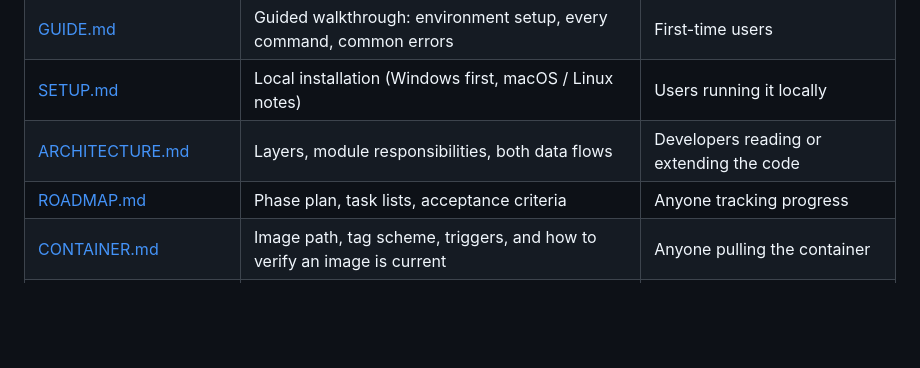
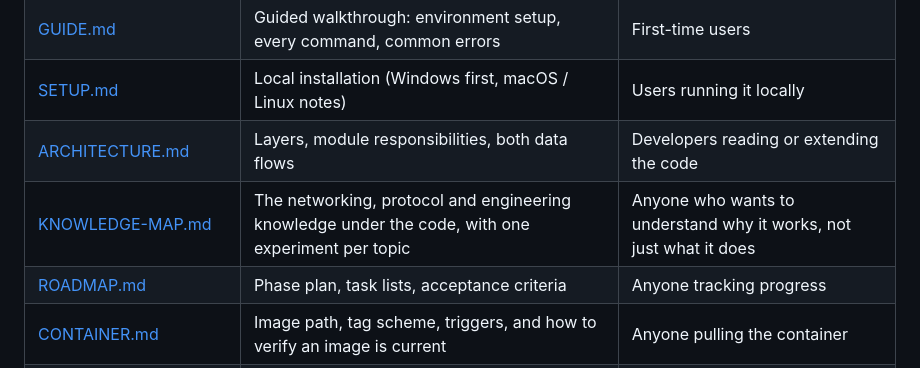
Before and after one commit to Li-Guijiang/DreamAI, a Markdown page: docs/README.md, the part around the change. Rendered like a GitHub page; blank space fills up the shorter version.

Commit message:
docs(index): link the knowledge map
The index listed the architecture document but not the map that explains the
knowledge underneath it, so a reader who wanted the background had no entry
point.

```diff
--- a/docs/README.md
+++ b/docs/README.md
@@ -16,6 +16,7 @@ All project documentation lives here. The repository ships three runnable forms
 | [GUIDE.md](./GUIDE.md) | Guided walkthrough: environment setup, every command, common errors | First-time users |
 | [SETUP.md](./SETUP.md) | Local installation (Windows first, macOS / Linux notes) | Users running it locally |
 | [ARCHITECTURE.md](./ARCHITECTURE.md) | Layers, module responsibilities, both data flows | Developers reading or extending the code |
+| [KNOWLEDGE-MAP.md](./KNOWLEDGE-MAP.md) | The networking, protocol and engineering knowledge under the code, with one experiment per topic | Anyone who wants to understand why it works, not just what it does |
 | [ROADMAP.md](./ROADMAP.md) | Phase plan, task lists, acceptance criteria | Anyone tracking progress |
 | [CONTAINER.md](./CONTAINER.md) | Image path, tag scheme, triggers, and how to verify an image is current | Anyone pulling the container |
 | [adr/](./adr/) | Architecture Decision Records: what was decided, why, what was rejected | Developers who need the trade-offs |
```
